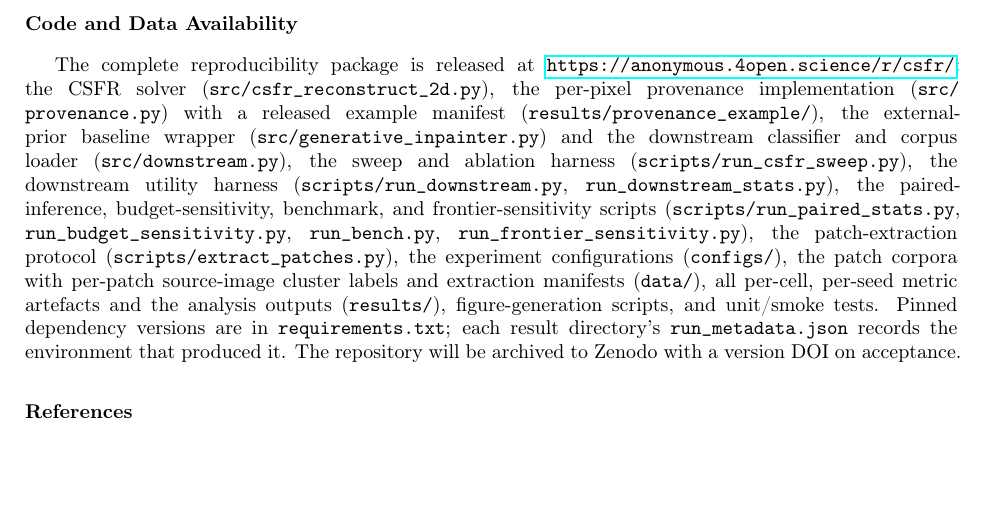
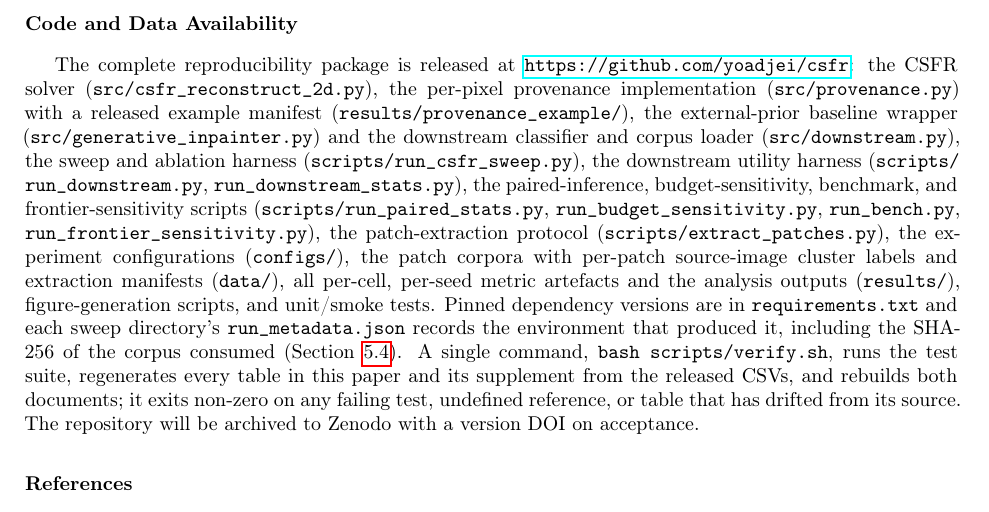
Before and after one commit to yoadjei/csfr, a LaTeX paper (paper/paper2_reconstruction.tex): part of page 25 of 27 before the commit and part of page 25 of 28 after it, cut so that both start at the same text, the shorter picture padded with empty space. Compiled offline with pdfLaTeX.

Commit message:
docs(repro): point the release at the public repository and the one-command gate
the named manuscript carried an anonymous.4open.science link. the url now
follows the blinding switch, so a double-blind submission keeps the anonymised
mirror and the named version points at github.com/yoadjei/csfr.

code and data availability also states what verify.sh does, since a reviewer
asking whether the tables match the csvs can now answer it with one command.

drops an empty scratch file and ignores the gpu transfer archives and the
submission-named pdf copies, which verify.sh regenerates.

```diff
--- a/paper/paper2_reconstruction.tex
+++ b/paper/paper2_reconstruction.tex
@@ -768,7 +768,7 @@ This research received no specific grant from any funding agency in the public,
 \fi
 
 \section*{Code and Data Availability}
-The complete reproducibility package is released at \url{https://anonymous.4open.science/r/csfr/}: the CSFR solver (\texttt{src/csfr\allowbreak\_reconstruct\allowbreak\_2d.py}), the per-pixel provenance implementation (\texttt{src/\allowbreak provenance.py}) with a released example manifest (\texttt{results/provenance\allowbreak\_example/}), the external-prior baseline wrapper (\texttt{src/generative\allowbreak\_inpainter.py}) and the downstream classifier and corpus loader (\texttt{src/downstream.py}), the sweep and ablation harness (\texttt{scripts/run\allowbreak\_csfr\allowbreak\_sweep.py}), the downstream utility harness (\texttt{scripts/\allowbreak run\allowbreak\_downstream.py}, \texttt{run\allowbreak\_downstream\allowbreak\_stats.py}), the paired-inference, budget-sensitivity, benchmark, and frontier-sensitivity scripts (\texttt{scripts/run\allowbreak\_paired\allowbreak\_stats.py}, \texttt{run\_budget\allowbreak\_sensitivity.py}, \texttt{run\_bench.py}, \texttt{run\_frontier\allowbreak\_sensitivity.py}), the patch-extraction protocol (\texttt{scripts/extract\allowbreak\_patches.py}), the experiment configurations (\texttt{configs/}), the patch corpora with per-patch source-image cluster labels and extraction manifests (\texttt{data/}), all per-cell, per-seed metric artefacts and the analysis outputs (\texttt{results/}), figure-generation scripts, and unit/smoke tests. Pinned dependency versions are in \texttt{requirements.txt}; each result directory's \texttt{run\allowbreak\_metadata.json} records the environment that produced it. The repository will be archived to Zenodo with a version DOI on acceptance.
+The complete reproducibility package is released at \ifanonymous\url{https://anonymous.4open.science/r/csfr/}\else\url{https://github.com/yoadjei/csfr}\fi: the CSFR solver (\texttt{src/csfr\allowbreak\_reconstruct\allowbreak\_2d.py}), the per-pixel provenance implementation (\texttt{src/\allowbreak provenance.py}) with a released example manifest (\texttt{results/provenance\allowbreak\_example/}), the external-prior baseline wrapper (\texttt{src/generative\allowbreak\_inpainter.py}) and the downstream classifier and corpus loader (\texttt{src/downstream.py}), the sweep and ablation harness (\texttt{scripts/run\allowbreak\_csfr\allowbreak\_sweep.py}), the downstream utility harness (\texttt{scripts/\allowbreak run\allowbreak\_downstream.py}, \texttt{run\allowbreak\_downstream\allowbreak\_stats.py}), the paired-inference, budget-sensitivity, benchmark, and frontier-sensitivity scripts (\texttt{scripts/run\allowbreak\_paired\allowbreak\_stats.py}, \texttt{run\_budget\allowbreak\_sensitivity.py}, \texttt{run\_bench.py}, \texttt{run\_frontier\allowbreak\_sensitivity.py}), the patch-extraction protocol (\texttt{scripts/extract\allowbreak\_patches.py}), the experiment configurations (\texttt{configs/}), the patch corpora with per-patch source-image cluster labels and extraction manifests (\texttt{data/}), all per-cell, per-seed metric artefacts and the analysis outputs (\texttt{results/}), figure-generation scripts, and unit/smoke tests. Pinned dependency versions are in \texttt{requirements.txt} and each sweep directory's \texttt{run\allowbreak\_metadata.json} records the environment that produced it, including the SHA-256 of the corpus consumed (Section~\ref{sec:protocol}). A single command, \texttt{bash scripts/verify.sh}, runs the test suite, regenerates every table in this paper and its supplement from the released CSVs, and rebuilds both documents; it exits non-zero on any failing test, undefined reference, or table that has drifted from its source. The repository will be archived to Zenodo with a version DOI on acceptance.
 
 %%======================================================================
 \bibliographystyle{elsarticle-num}
```
Also changed, not shown: paper/paper2_reconstruction.pdf, paper/paper2_supplementary.pdf, 1 other file.
